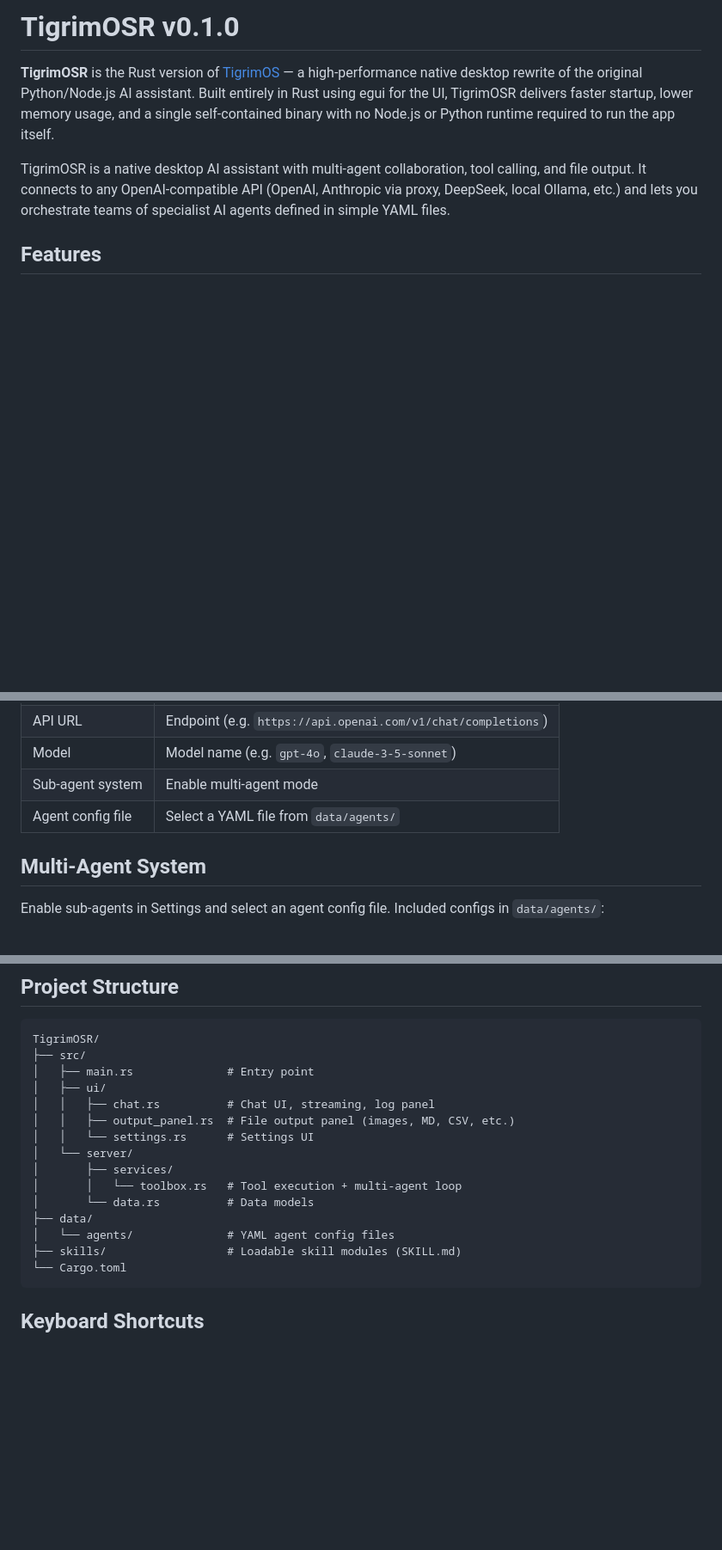
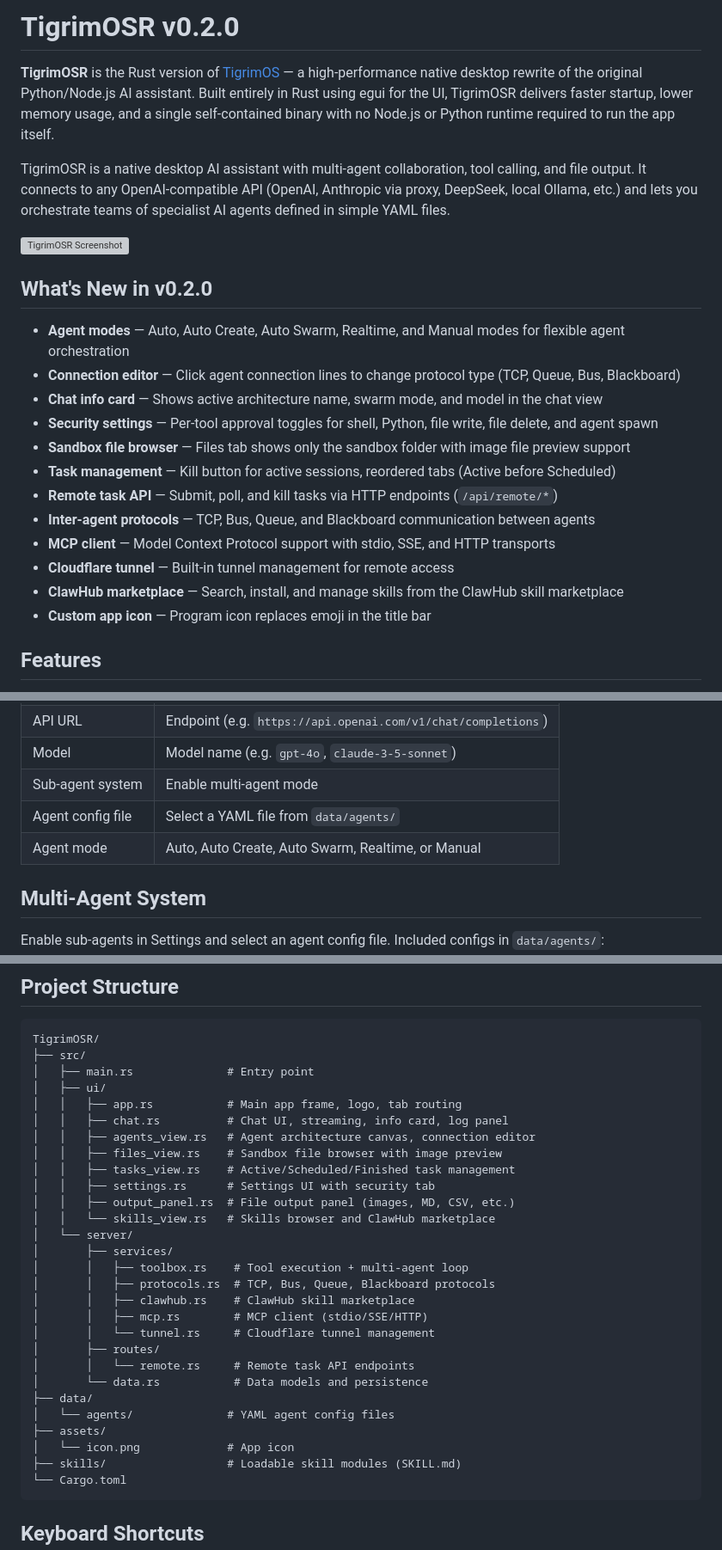
Before and after one commit to Sompote/TigrimOSR, a Markdown page: README.md, 3 parts joined by grey strips. Shown at 86% size. Drawn GitHub-style; blank space fills up the shorter version; grey boxes are pictures that could not be loaded.

````diff
--- a/README.md
+++ b/README.md
@@ -1,8 +1,25 @@
-# TigrimOSR v0.1.0
+# TigrimOSR v0.2.0
 
 **TigrimOSR** is the Rust version of [TigrimOS](https://github.com/Sompote/TigerCowork) — a high-performance native desktop rewrite of the original Python/Node.js AI assistant. Built entirely in Rust using egui for the UI, TigrimOSR delivers faster startup, lower memory usage, and a single self-contained binary with no Node.js or Python runtime required to run the app itself.
 
 TigrimOSR is a native desktop AI assistant with multi-agent collaboration, tool calling, and file output. It connects to any OpenAI-compatible API (OpenAI, Anthropic via proxy, DeepSeek, local Ollama, etc.) and lets you orchestrate teams of specialist AI agents defined in simple YAML files.
+
+![TigrimOSR Screenshot](assets/screenshot.png)
+
+## What's New in v0.2.0
+
+- **Agent modes** — Auto, Auto Create, Auto Swarm, Realtime, and Manual modes for flexible agent orchestration
+- **Connection editor** — Click agent connection lines to change protocol type (TCP, Queue, Bus, Blackboard)
+- **Chat info card** — Shows active architecture name, swarm mode, and model in the chat view
+- **Security settings** — Per-tool approval toggles for shell, Python, file write, file delete, and agent spawn
+- **Sandbox file browser** — Files tab shows only the sandbox folder with image file preview support
+- **Task management** — Kill button for active sessions, reordered tabs (Active before Scheduled)
+- **Remote task API** — Submit, poll, and kill tasks via HTTP endpoints (`/api/remote/*`)
+- **Inter-agent protocols** — TCP, Bus, Queue, and Blackboard communication between agents
+- **MCP client** — Model Context Protocol support with stdio, SSE, and HTTP transports
+- **Cloudflare tunnel** — Built-in tunnel management for remote access
+- **ClawHub marketplace** — Search, install, and manage skills from the ClawHub skill marketplace
+- **Custom app icon** — Program icon replaces emoji in the title bar
 
 ## Features
 
@@ -123,6 +140,7 @@ On first launch, go to **Settings** to configure:
 | Model | Model name (e.g. `gpt-4o`, `claude-3-5-sonnet`) |
 | Sub-agent system | Enable multi-agent mode |
 | Agent config file | Select a YAML file from `data/agents/` |
+| Agent mode | Auto, Auto Create, Auto Swarm, Realtime, or Manual |
 
 ## Multi-Agent System
 
@@ -184,15 +221,28 @@ TigrimOSR/
 ├── src/
 │   ├── main.rs              # Entry point
 │   ├── ui/
-│   │   ├── chat.rs          # Chat UI, streaming, log panel
+│   │   ├── app.rs           # Main app frame, logo, tab routing
+│   │   ├── chat.rs          # Chat UI, streaming, info card, log panel
+│   │   ├── agents_view.rs   # Agent architecture canvas, connection editor
+│   │   ├── files_view.rs    # Sandbox file browser with image preview
+│   │   ├── tasks_view.rs    # Active/Scheduled/Finished task management
+│   │   ├── settings.rs      # Settings UI with security tab
 │   │   ├── output_panel.rs  # File output panel (images, MD, CSV, etc.)
-│   │   └── settings.rs      # Settings UI
+│   │   └── skills_view.rs   # Skills browser and ClawHub marketplace
 │   └── server/
 │       ├── services/
-│       │   └── toolbox.rs   # Tool execution + multi-agent loop
-│       └── data.rs          # Data models
+│       │   ├── toolbox.rs    # Tool execution + multi-agent loop
+│       │   ├── protocols.rs  # TCP, Bus, Queue, Blackboard protocols
+│       │   ├── clawhub.rs    # ClawHub skill marketplace
+│       │   ├── mcp.rs        # MCP client (stdio/SSE/HTTP)
+│       │   └── tunnel.rs     # Cloudflare tunnel management
+│       ├── routes/
+│       │   └── remote.rs     # Remote task API endpoints
+│       └── data.rs           # Data models and persistence
 ├── data/
 │   └── agents/              # YAML agent config files
+├── assets/
+│   └── icon.png             # App icon
 ├── skills/                  # Loadable skill modules (SKILL.md)
 └── Cargo.toml
 ```
````
Also changed, not shown: other parts of README.md (+19 -0 lines), assets/icon.png (added), 17 other files.
